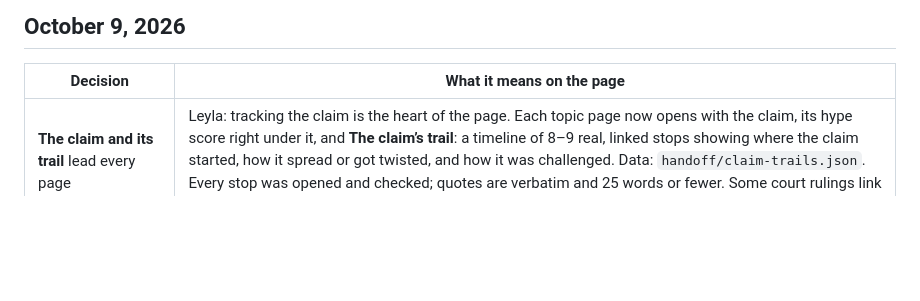
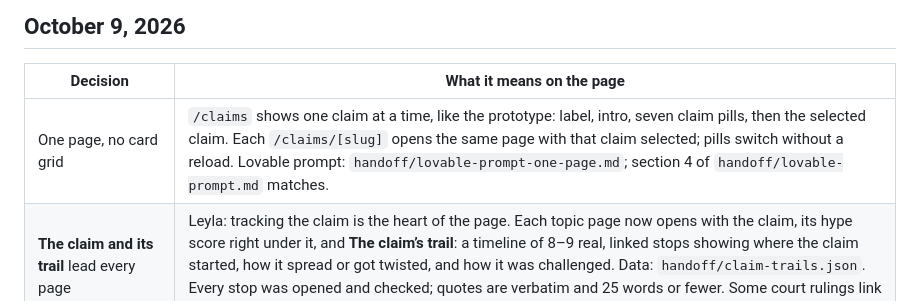
Before and after one commit to LeylaTurk/AI-Builders-Conference, a Markdown page: workstreams/ai-claims-us/DECISIONS.md, the part around the change. Drawn GitHub-style; blank space fills up the shorter version.

Commit message:
Claim Tracker: one page with claim pills instead of a card grid (#26)
Claude-Session: https://claude.ai/code/session_01HrcjWhfMMEeJRcYfn2j8u6

Co-authored-by: Claude <noreply@anthropic.com>

```diff
--- a/workstreams/ai-claims-us/DECISIONS.md
+++ b/workstreams/ai-claims-us/DECISIONS.md
@@ -14,6 +14,7 @@ Every decision Leyla has made about the claims section, in one place. Newest fir
 
 | Decision | What it means on the page |
 |---|---|
+| One page, no card grid | `/claims` shows one claim at a time, like the prototype: label, intro, seven claim pills, then the selected claim. Each `/claims/[slug]` opens the same page with that claim selected; pills switch without a reload. Lovable prompt: `handoff/lovable-prompt-one-page.md`; section 4 of `handoff/lovable-prompt.md` matches. |
 | **The claim and its trail** lead every page | Leyla: tracking the claim is the heart of the page. Each topic page now opens with the claim, its hype score right under it, and **The claim’s trail**: a timeline of 8–9 real, linked stops showing where the claim started, how it spread or got twisted, and how it was challenged. Data: `handoff/claim-trails.json`. Every stop was opened and checked; quotes are verbatim and 25 words or fewer. Some court rulings link to a law firm or news summary because the original couldn’t be opened. |
 | **Is the claim true? The short version** | The short answer sits in its own card right under the trail, under that heading. |
 | Three tabs: The Facts, In the news, Act on what’s real | Everything else moves into three tab buttons, each opening a panel with a full colour banner: yellow `#FFD84D`, soft orange `#F59A6A` (the Overheated badge colour) and deep purple `#3B1E6E`. Tabs are a separate row of buttons above the panel. The full research (sections A–G, scoring checks) stays below the tabs in closed “The full evidence” disclosures, so nothing is lost. |
```
Also changed, not shown: 2 other files.
